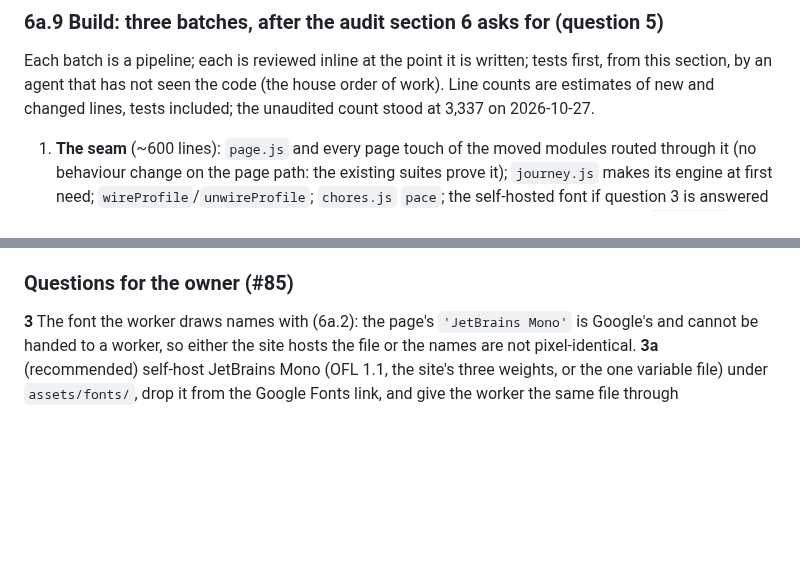
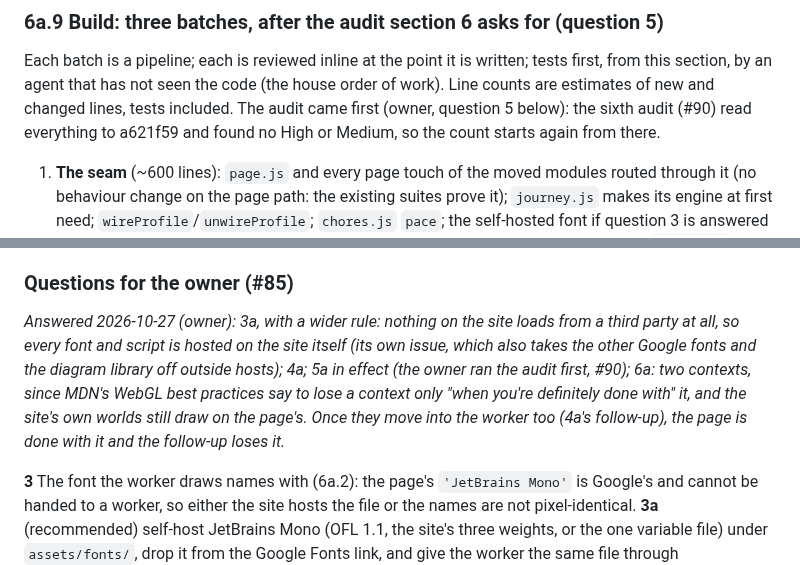
Before and after one commit to tomlawesome/orbit-site, a Markdown page: docs/adr/0004-the-flight-leaves-the-page-thread-only-where-measured.md, 2 parts joined by grey strips. Drawn GitHub-style; blank space fills up the shorter version.

Commit message:
ADR-0004 6a: the owner's answers to the design's questions (#85)
3a with a wider rule (nothing on the site loads from a third party),
4a, the audit first (#90), 6a (two contexts until the site's own
worlds move into the worker, then the page's is lost).

```diff
--- a/docs/adr/0004-the-flight-leaves-the-page-thread-only-where-measured.md
+++ b/docs/adr/0004-the-flight-leaves-the-page-thread-only-where-measured.md
@@ -548,7 +548,8 @@ Browser (Playwright, the shape of `tools/ci/pin-test.mjs` and `csp-test.mjs`):
 
 Each batch is a pipeline; each is reviewed inline at the point it is written; tests first, from this section, by
 an agent that has not seen the code (the house order of work). Line counts are estimates of new and changed lines,
-tests included; the unaudited count stood at 3,337 on 2026-10-27.
+tests included. The audit came first (owner, question 5 below): the sixth audit (#90) read everything to a621f59 and
+found no High or Medium, so the count starts again from there.
 
 1. **The seam** (~600 lines): `page.js` and every page touch of the moved modules routed through it (no behaviour
    change on the page path: the existing suites prove it); `journey.js` makes its engine at first need;
@@ -574,6 +575,14 @@ now hold only the install world's); the time at which each way in opens. The eye
 gate's flight, both ways. Edge with `?draw=worker` once, for P1's by-hand half.
 
 ### Questions for the owner (#85)
+
+*Answered 2026-10-27 (owner): 3a, with a wider rule: nothing on the site loads from a third party at all, so every
+font and script is hosted on the site itself (its own issue, which also takes the other Google fonts and the diagram
+library off outside hosts); 4a; 5a in effect (the owner ran the audit first, #90); 6a: two contexts, since MDN's
+WebGL best practices say to lose a context only "when you're definitely done with" it, and the site's own worlds
+still draw on the page's. Once they move into the worker too (4a's follow-up), the page is done with it and the
+follow-up loses it.*
+
 
 **3** The font the worker draws names with (6a.2): the page's `'JetBrains Mono'` is Google's and cannot be handed
   to a worker, so either the site hosts the file or the names are not pixel-identical.
```
